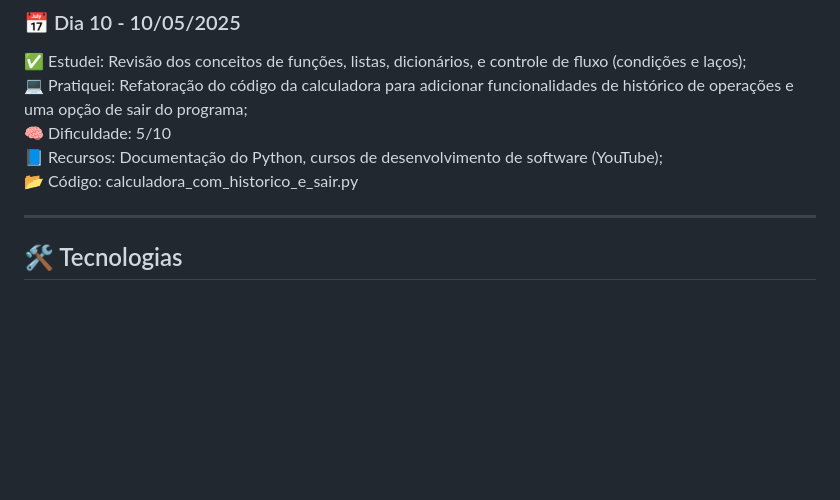
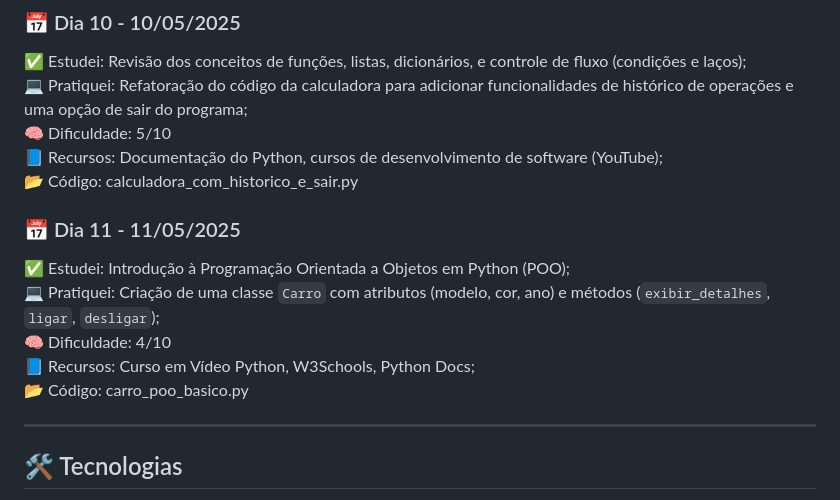
Before and after one commit to Igor3Rodrigues/100-days-python-fullstack, a Markdown page: README.md, the part around the change. Drawn GitHub-style; blank space fills up the shorter version.

Commit message:
feat: Dia 11/100 - Início da POO com classe Carro e métodos

```diff
--- a/README.md
+++ b/README.md
@@ -107,6 +107,14 @@ Estudar e praticar desenvolvimento Full Stack com foco em Python, realizando ati
 📘 Recursos: Documentação do Python, cursos de desenvolvimento de software (YouTube);
 📂 Código: calculadora_com_historico_e_sair.py
 
+### 📅 Dia 11 - 11/05/2025
+
+✅ Estudei: Introdução à Programação Orientada a Objetos em Python (POO);
+💻 Pratiquei: Criação de uma classe `Carro` com atributos (modelo, cor, ano) e métodos (`exibir_detalhes`, `ligar`, `desligar`);
+🧠 Dificuldade: 4/10
+📘 Recursos: Curso em Vídeo Python, W3Schools, Python Docs;
+📂 Código: carro_poo_basico.py
+
 ---
 
 ## 🛠️ Tecnologias
```
